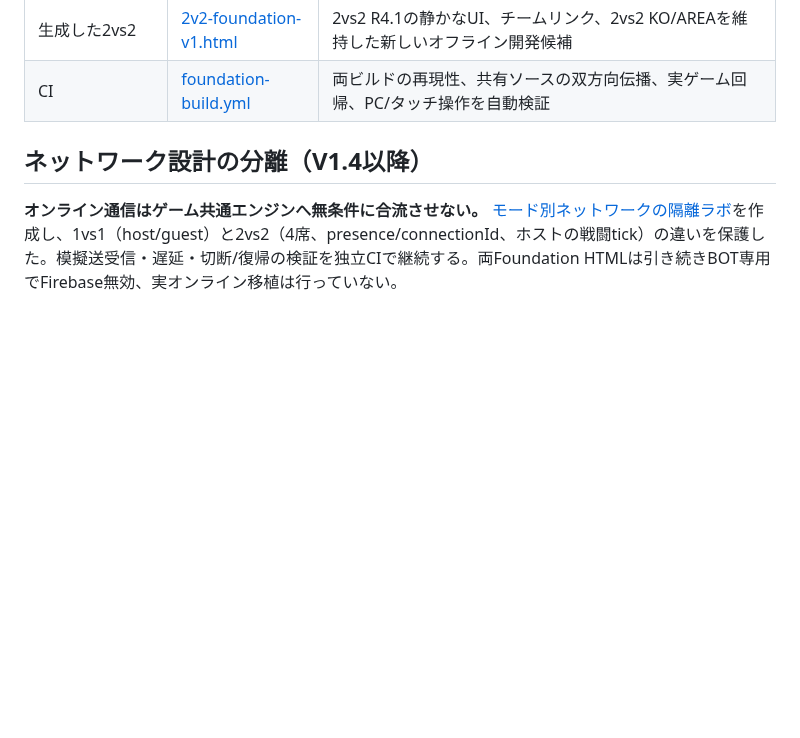
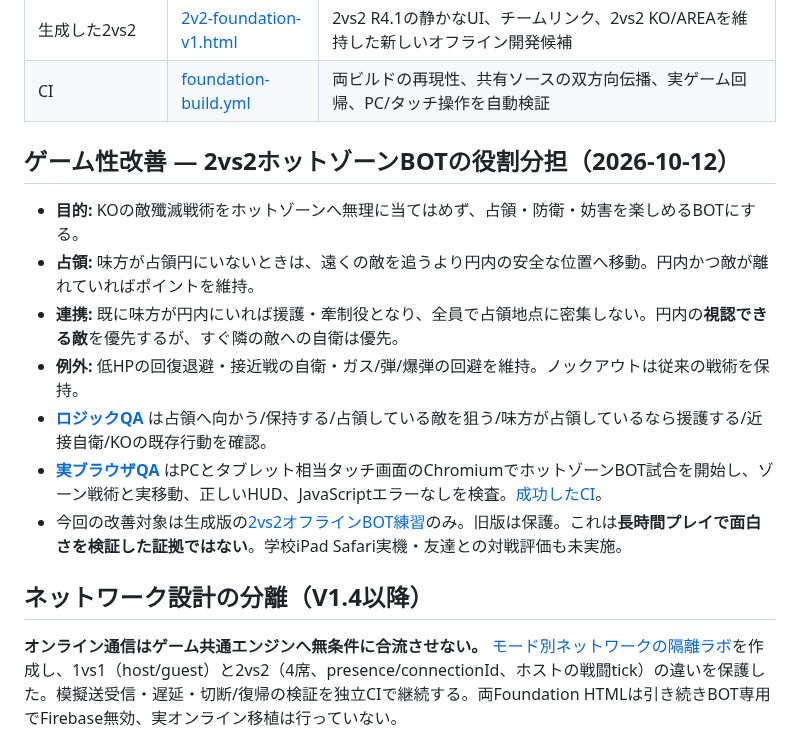
Before and after one commit to 8mahi8/brawl-bot-playtest, a Markdown page: foundation/README.md, the part around the change. Drawn GitHub-style; blank space fills up the shorter version.

Commit message:
docs: switch BRAWL priority to gameplay polish and record tested AREA bot tactics

```diff
--- a/foundation/README.md
+++ b/foundation/README.md
@@ -20,6 +20,16 @@
 | 生成した1vs1 | [1v1-foundation-v1.html](./1v1-foundation-v1.html) | 1vs1の従来操作とモード挙動を維持した新しいオフライン開発候補 |
 | 生成した2vs2 | [2v2-foundation-v1.html](./2v2-foundation-v1.html) | 2vs2 R4.1の静かなUI、チームリンク、2vs2 KO/AREAを維持した新しいオフライン開発候補 |
 | CI | [foundation-build.yml](../.github/workflows/foundation-build.yml) | 両ビルドの再現性、共有ソースの双方向伝播、実ゲーム回帰、PC/タッチ操作を自動検証 |
+
+## ゲーム性改善 — 2vs2ホットゾーンBOTの役割分担（2026-10-12）
+
+- **目的:** KOの敵殲滅戦術をホットゾーンへ無理に当てはめず、占領・防衛・妨害を楽しめるBOTにする。
+- **占領:** 味方が占領円にいないときは、遠くの敵を追うより円内の安全な位置へ移動。円内かつ敵が離れていればポイントを維持。
+- **連携:** 既に味方が円内にいれば援護・牽制役となり、全員で占領地点に密集しない。円内の**視認できる敵**を優先するが、すぐ隣の敵への自衛は優先。
+- **例外:** 低HPの回復退避・接近戦の自衛・ガス/弾/爆弾の回避を維持。ノックアウトは従来の戦術を保持。
+- **[ロジックQA](../tests/foundation-2v2-gameplay.cjs)** は占領へ向かう/保持する/占領している敵を狙う/味方が占領しているなら援護する/近接自衛/KOの既存行動を確認。
+- **[実ブラウザQA](../tests/foundation-2v2-area-browser.cjs)** はPCとタブレット相当タッチ画面のChromiumでホットゾーンBOT試合を開始し、ゾーン戦術と実移動、正しいHUD、JavaScriptエラーなしを検査。[成功したCI](https://github.com/8mahi8/brawl-bot-playtest/actions/runs/38254213811)。
+- 今回の改善対象は生成版の[2vs2オフラインBOT練習](./2v2-foundation-v1.html)のみ。旧版は保護。これは**長時間プレイで面白さを検証した証拠ではない**。学校iPad Safari実機・友達との対戦評価も未実施。
 
 ## ネットワーク設計の分離（V1.4以降）
 
```
